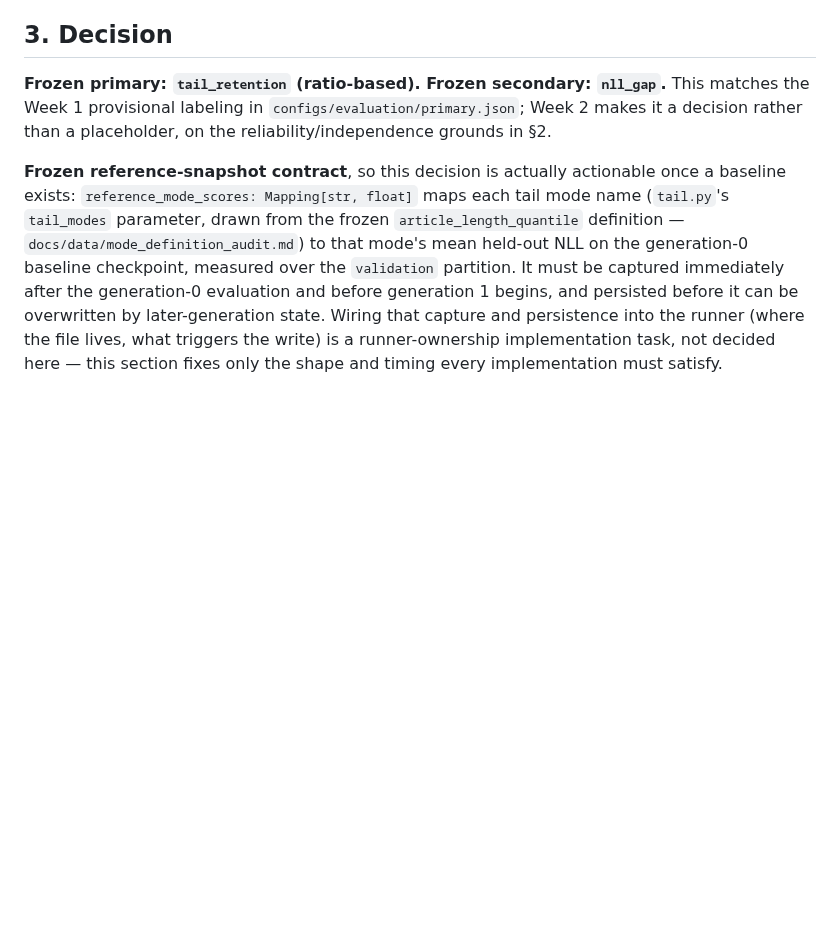
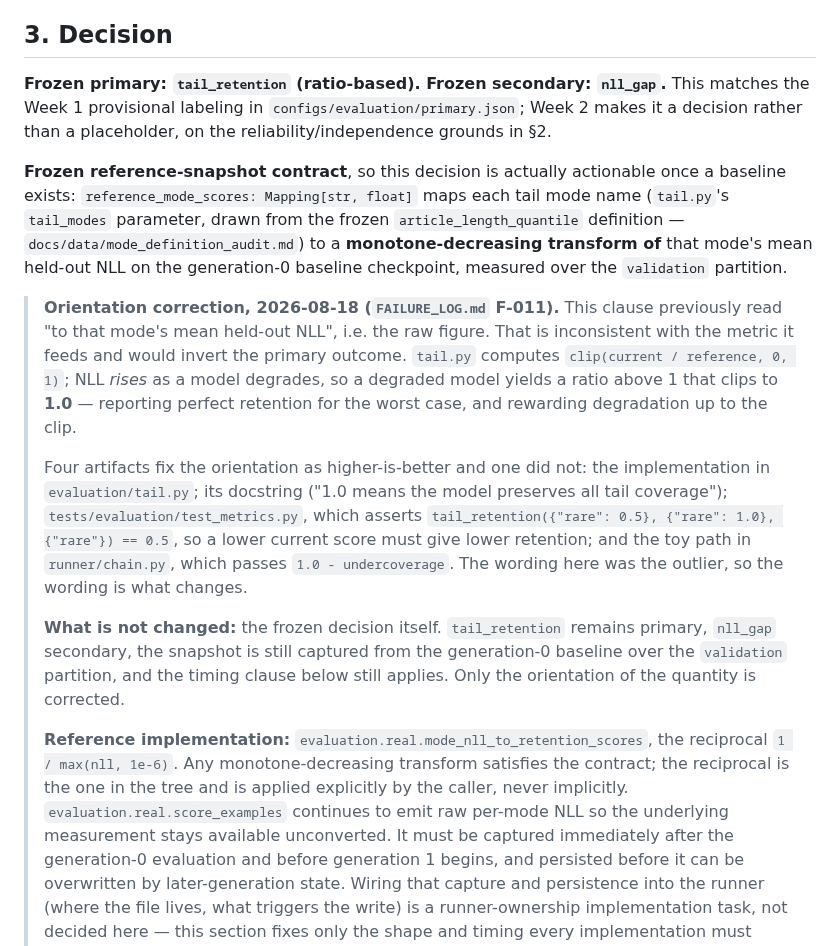
Before and after one commit to guptaneil1/algoverse-summer-26, a Markdown page: docs/evaluation/tail_retention_freeze.md, the part around the change. Drawn GitHub-style; blank space fills up the shorter version.

Commit message:
Correct tail_retention's orientation (P-001, closes F-011)
The metric freeze specified reference_mode_scores as raw mean held-out
NLL. That inverts the primary outcome: tail.py computes
clip(current/reference, 0, 1), NLL rises with degradation, so a degraded
model clips to 1.0 and reports perfect retention for the worst case.

Four internal artifacts fix the orientation as higher-is-better and one
did not -- tail.py's implementation, its docstring, test_metrics.py's
assertion that ({'rare':0.5},{'rare':1.0}) yields 0.5, and chain.py's toy
path passing 1.0 - undercoverage. The freeze document's wording was the
outlier, so the wording is what changed.

The frozen decision is untouched: tail_retention stays primary, nll_gap
secondary, snapshot still from the generation-0 baseline over the
validation partition.

Recorded as P-001 under a new 'Proposed decisions awaiting ratification'
section in DECISIONS.md, with what would reverse it. Made because the
evidence left one defensible reading, not because Neil agreed.

```diff
--- a/docs/evaluation/tail_retention_freeze.md
+++ b/docs/evaluation/tail_retention_freeze.md
@@ -41,8 +41,34 @@ rather than a placeholder, on the reliability/independence grounds in §2.
 **Frozen reference-snapshot contract**, so this decision is actually actionable once a baseline
 exists: `reference_mode_scores: Mapping[str, float]` maps each tail mode name (`tail.py`'s
 `tail_modes` parameter, drawn from the frozen `article_length_quantile` definition —
-`docs/data/mode_definition_audit.md`) to that mode's mean held-out NLL on the generation-0
-baseline checkpoint, measured over the `validation` partition. It must be captured immediately
+`docs/data/mode_definition_audit.md`) to a **monotone-decreasing transform of** that mode's
+mean held-out NLL on the generation-0 baseline checkpoint, measured over the `validation`
+partition.
+
+> **Orientation correction, 2026-08-18 (`FAILURE_LOG.md` F-011).** This clause previously
+> read "to that mode's mean held-out NLL", i.e. the raw figure. That is inconsistent with
+> the metric it feeds and would invert the primary outcome. `tail.py` computes
+> `clip(current / reference, 0, 1)`; NLL *rises* as a model degrades, so a degraded model
+> yields a ratio above 1 that clips to **1.0** — reporting perfect retention for the worst
+> case, and rewarding degradation up to the clip.
+>
+> Four artifacts fix the orientation as higher-is-better and one did not: the implementation
+> in `evaluation/tail.py`; its docstring ("1.0 means the model preserves all tail coverage");
+> `tests/evaluation/test_metrics.py`, which asserts `tail_retention({"rare": 0.5},
+> {"rare": 1.0}, {"rare"}) == 0.5`, so a lower current score must give lower retention; and
+> the toy path in `runner/chain.py`, which passes `1.0 - undercoverage`. The wording here was
+> the outlier, so the wording is what changes.
+>
+> **What is not changed:** the frozen decision itself. `tail_retention` remains primary,
+> `nll_gap` secondary, the snapshot is still captured from the generation-0 baseline over the
+> `validation` partition, and the timing clause below still applies. Only the orientation of
+> the quantity is corrected.
+>
+> **Reference implementation:** `evaluation.real.mode_nll_to_retention_scores`, the
+> reciprocal `1 / max(nll, 1e-6)`. Any monotone-decreasing transform satisfies the contract;
+> the reciprocal is the one in the tree and is applied explicitly by the caller, never
+> implicitly. `evaluation.real.score_examples` continues to emit raw per-mode NLL so the
+> underlying measurement stays available unconverted. It must be captured immediately
 after the generation-0 evaluation and before generation 1 begins, and persisted before it can be
 overwritten by later-generation state. Wiring that capture and persistence into the runner
 (where the file lives, what triggers the write) is a runner-ownership implementation task, not
```
Also changed, not shown: DECISIONS.md (+9 -0 lines).
